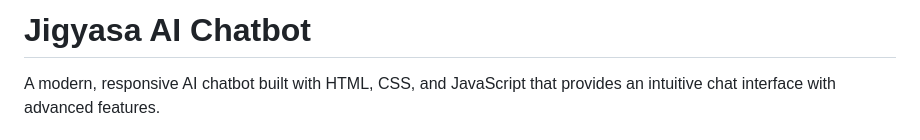
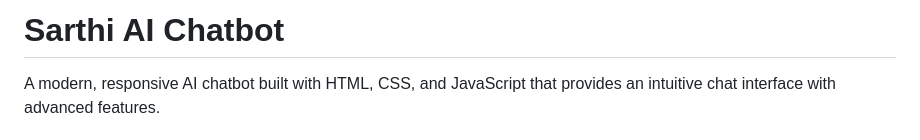
Before and after one commit to AshutoshCoder2024/Sarthi-ai, a Markdown page: readme.md, the part around the change. Drawn GitHub-style.

```diff
--- a/readme.md
+++ b/readme.md
@@ -1,4 +1,4 @@
-# Jigyasa AI Chatbot
+# Sarthi AI Chatbot
 
 A modern, responsive AI chatbot built with HTML, CSS, and JavaScript that provides an intuitive chat interface with advanced features.
 
```
